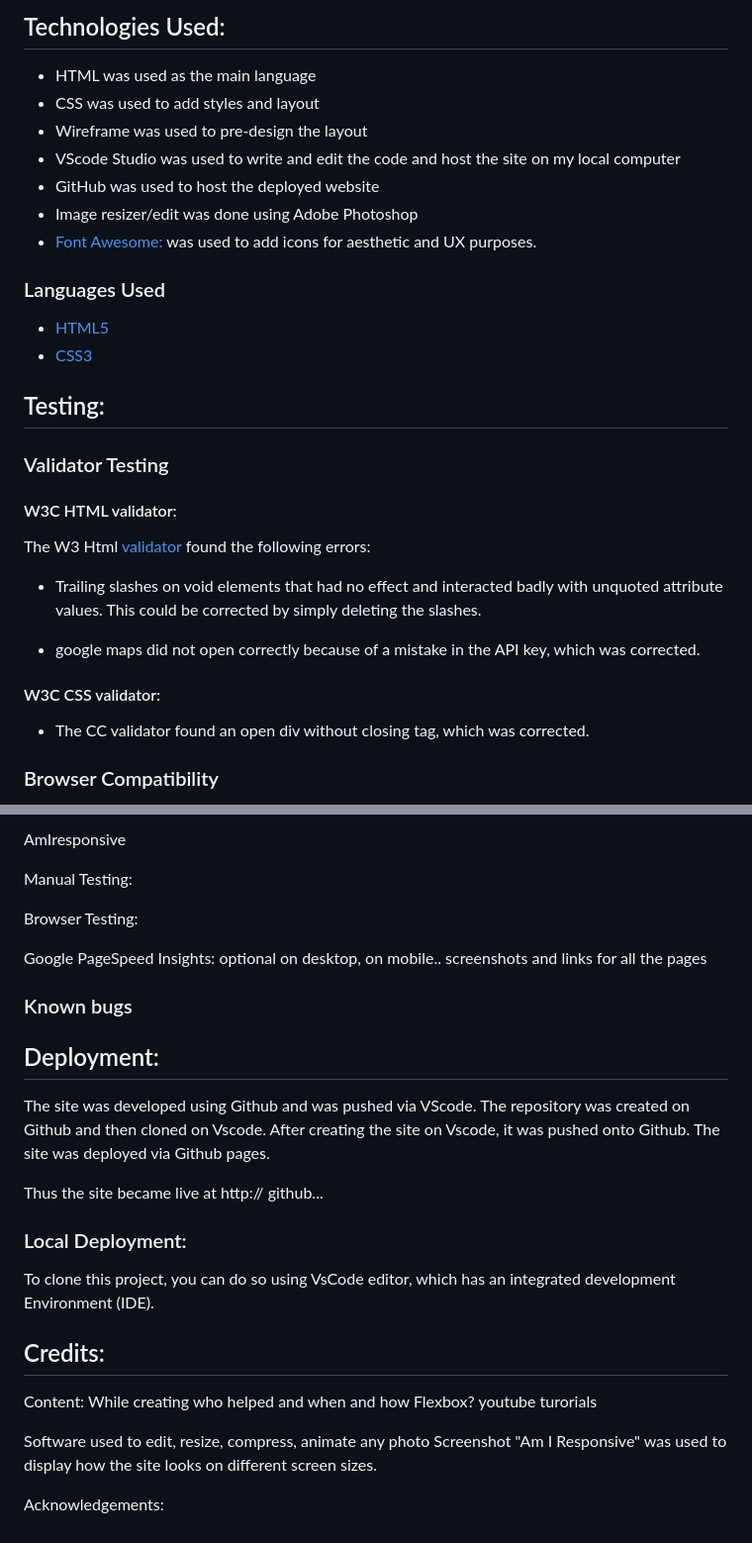
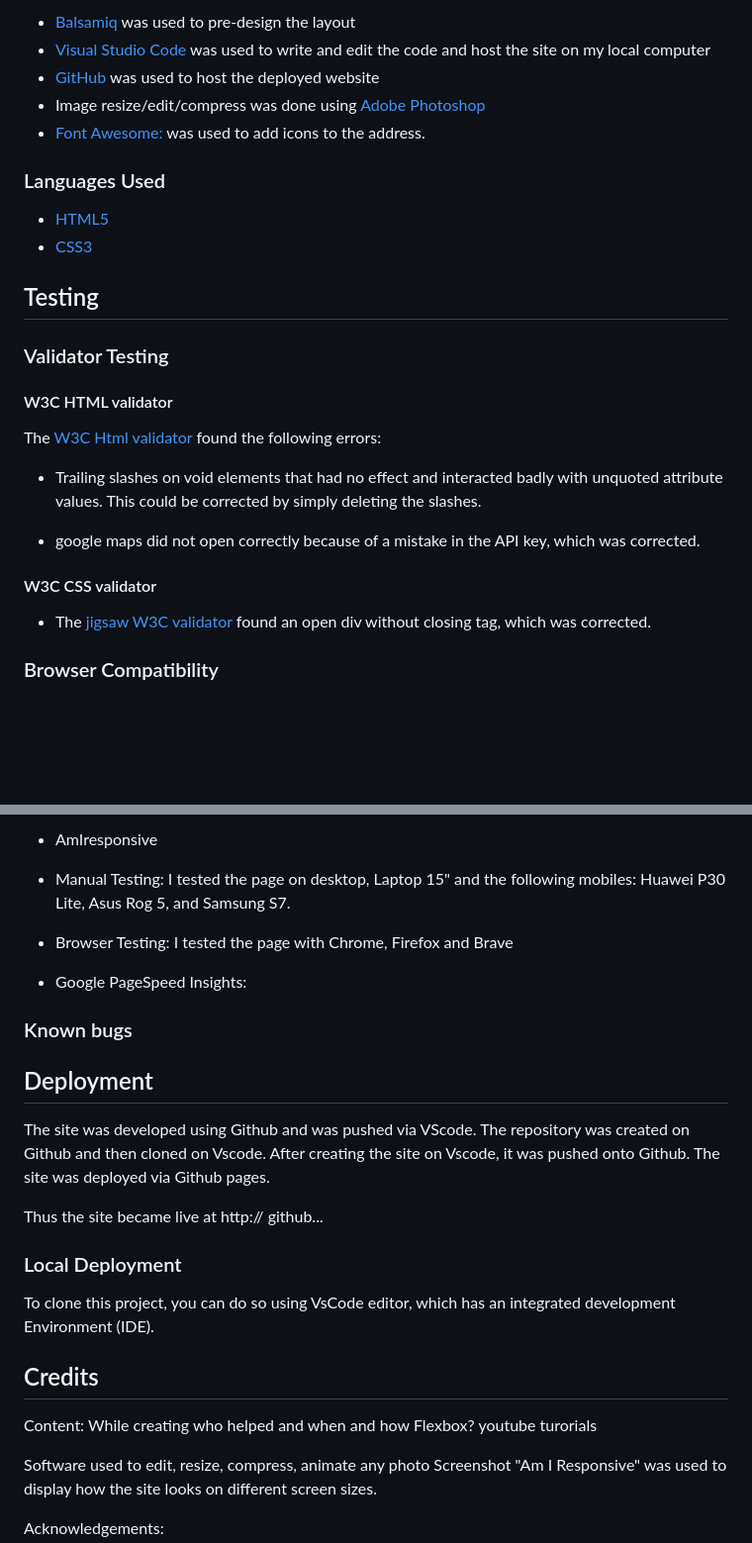
Before and after one commit to mufasa1611/cody, a Markdown page: README.md, 2 parts joined by grey strips. Shown: that part at 99% size. GitHub-like rendering; blank space fills up the shorter version.

```diff
--- a/README.md
+++ b/README.md
@@ -113,36 +115,30 @@ The footer section contains clickable links to the social media accounts like fa
 
-## Technologies Used:
-+ HTML was used as the main language
-+ CSS was used to add styles and layout
-+ Wireframe was used to pre-design the layout
-+ VScode Studio was used to write and edit the code and host the site on my local computer
-+ GitHub was used to host the deployed website
-+ Image resizer/edit was done using Adobe Photoshop
-+  [Font Awesome:](https://fontawesome.com/) was used to add icons for aesthetic and UX purposes.
-
+- [Balsamiq](https://balsamiq.com/) was used to pre-design the layout
+- [Visual Studio Code](https://code.visualstudio.com/) was used to write and edit the code and host the site on my local computer
+- [GitHub](https://github.com/) was used to host the deployed website
+- Image resize/edit/compress was done using [Adobe Photoshop](https://www.adobe.com/at/products/photoshop.html)
+- [Font Awesome:](https://fontawesome.com/) was used to add icons to the address.
 
 ### Languages Used
 
--   [HTML5](https://en.wikipedia.org/wiki/HTML5)
--   [CSS3](https://en.wikipedia.org/wiki/Cascading_Style_Sheets)
+- [HTML5](https://en.wikipedia.org/wiki/HTML5)
+- [CSS3](https://en.wikipedia.org/wiki/Cascading_Style_Sheets)
 
-
-## Testing:
+## Testing
 
 ### Validator Testing
 
-#### W3C HTML validator:
+#### W3C HTML validator
 
- The W3 Html [validator](www.validator.w3.org) found the following errors:
+ The [W3C Html validator](https://validator.w3.org/) found the following errors:
 
 - Trailing slashes on void elements that had no effect and interacted badly with unquoted attribute values. This could be corrected by simply deleting the slashes.
 
 - google maps did not open correctly because of a mistake in the API key, which was corrected.
 
-#### W3C CSS validator:
+#### W3C CSS validator
 
-- The CC validator found an open div without closing tag, which was corrected.
-
+- The [jigsaw W3C validator](https://jigsaw.w3.org/css-validator/) found an open div without closing tag, which was corrected.
 
 ### Browser Compatibility
 
@@ -150,32 +146,32 @@ I used Lighthouse to test the responsiveness and accesability.
 
-AmIresponsive
+- AmIresponsive
 
-Manual Testing:
+- Manual Testing:
+I tested the page on desktop, Laptop 15" and the following mobiles: Huawei P30 Lite, Asus Rog 5, and Samsung S7.
 
-Browser Testing:
+- Browser Testing:
+I tested the page with Chrome, Firefox and Brave
 
-Google PageSpeed Insights: optional on desktop, on mobile.. screenshots and links for all the pages
+- Google PageSpeed Insights:
 
 ### Known bugs
 
-## Deployment:
+## Deployment
 
  The site was developed using Github and was pushed via VScode. The repository was created on Github and then cloned on Vscode. After creating the site on Vscode, it was pushed onto Github. The site was deployed via Github pages.
 
  Thus the site became live at http:// github...
 
- ### Local Deployment:
+### Local Deployment
 
  To clone this project, you can do so using VsCode editor,
  which has an integrated development Environment (IDE).
 
- ## Credits:
+## Credits
 
  Content:
  While creating who helped and when and how
  Flexbox? youtube turorials
-
-
 
 Software used to edit, resize, compress, animate any photo
 Screenshot
```
Also changed, not shown: other parts of README.md (+45 -43 lines), assets/img/Wireframe.png (added), assets/img/about.png (added), assets/img/contact.png (added), assets/img/footer.png (added), assets/img/nav.png (added).
